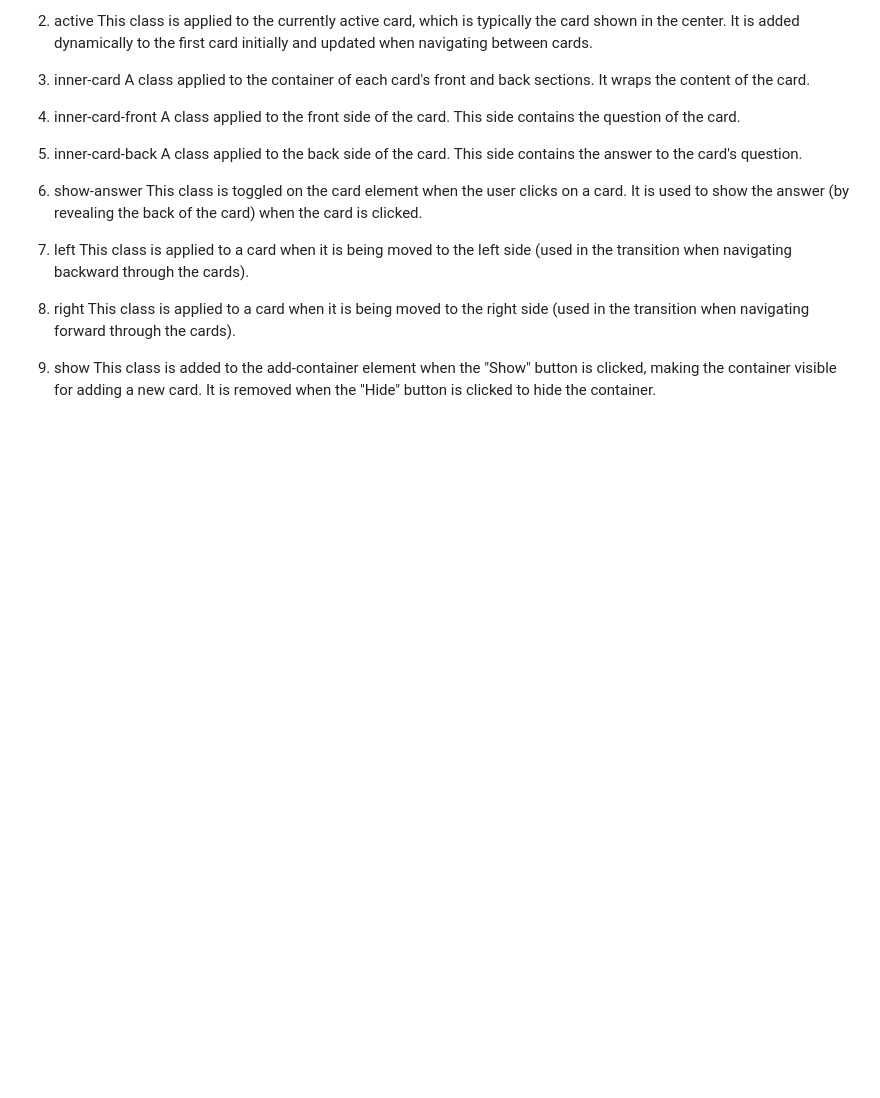
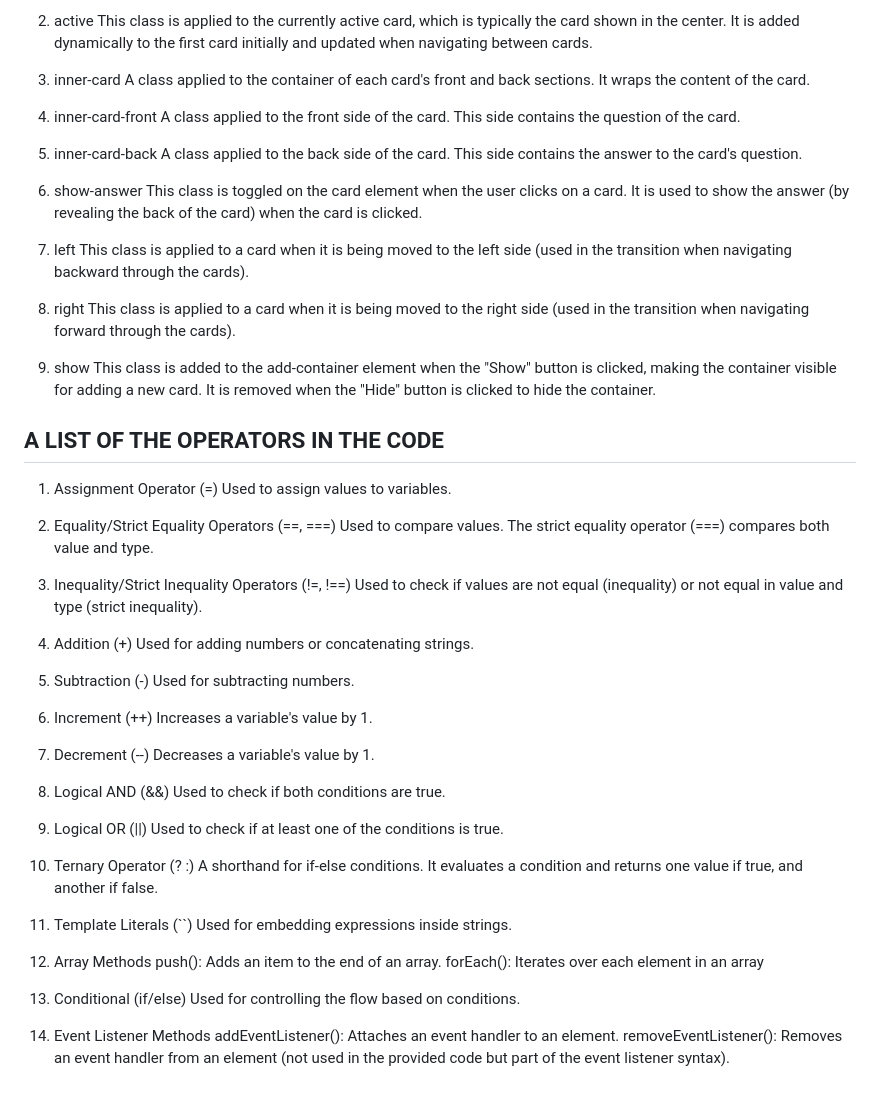
Before and after one commit to AiriinaX/DialogsAB_JS, a Markdown page: Project/readme.md, the part around the change. Drawn GitHub-style; blank space fills up the shorter version.

```diff
--- a/Project/readme.md
+++ b/Project/readme.md
@@ -139,3 +139,49 @@ newCard – Represents a newly created card object with question and answer prop
 
 9. show
   This class is added to the add-container element when the "Show" button is clicked, making the container visible for adding a new card. It is removed when the "Hide" button is clicked to hide the container.
+
+
+## A LIST OF THE OPERATORS IN THE CODE
+1.  Assignment Operator (=)
+  Used to assign values to variables.
+
+2. Equality/Strict Equality Operators (==, ===)
+  Used to compare values. The strict equality operator (===) compares both value and type.
+
+3. Inequality/Strict Inequality Operators (!=, !==)
+  Used to check if values are not equal (inequality) or not equal in value and type (strict inequality).
+
+4. Addition (+)
+  Used for adding numbers or concatenating strings.
+
+5. Subtraction (-)
+  Used for subtracting numbers.
+
+6. Increment (++)
+  Increases a variable's value by 1.
+
+7. Decrement (--)
+  Decreases a variable's value by 1.
+
+8. Logical AND (&&)
+  Used to check if both conditions are true.
+
+9. Logical OR (||)
+  Used to check if at least one of the conditions is true.
+
+10. Ternary Operator (? :)
+  A shorthand for if-else conditions. It evaluates a condition and returns one value if true, and another if false.
+
+11. Template Literals (``)
+  Used for embedding expressions inside strings.
+
+12. Array Methods
+  push(): Adds an item to the end of an array.
+  forEach(): Iterates over each element in an array
+
+13. Conditional (if/else)
+  Used for controlling the flow based on conditions.
+
+14. Event Listener Methods
+  addEventListener(): Attaches an event handler to an element.
+  removeEventListener(): Removes an event handler from an element (not used in the provided code but part of the event listener syntax).
```
